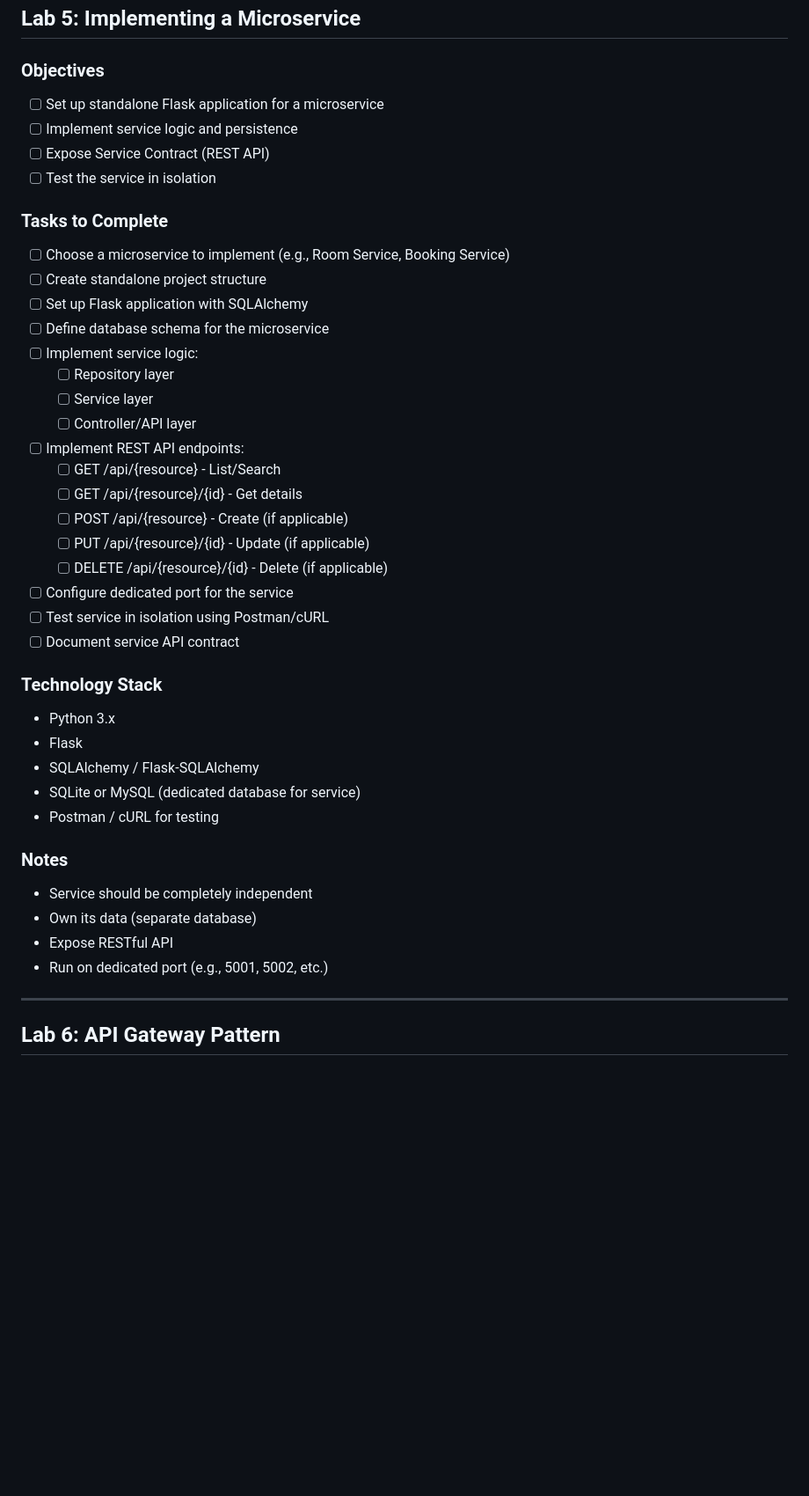
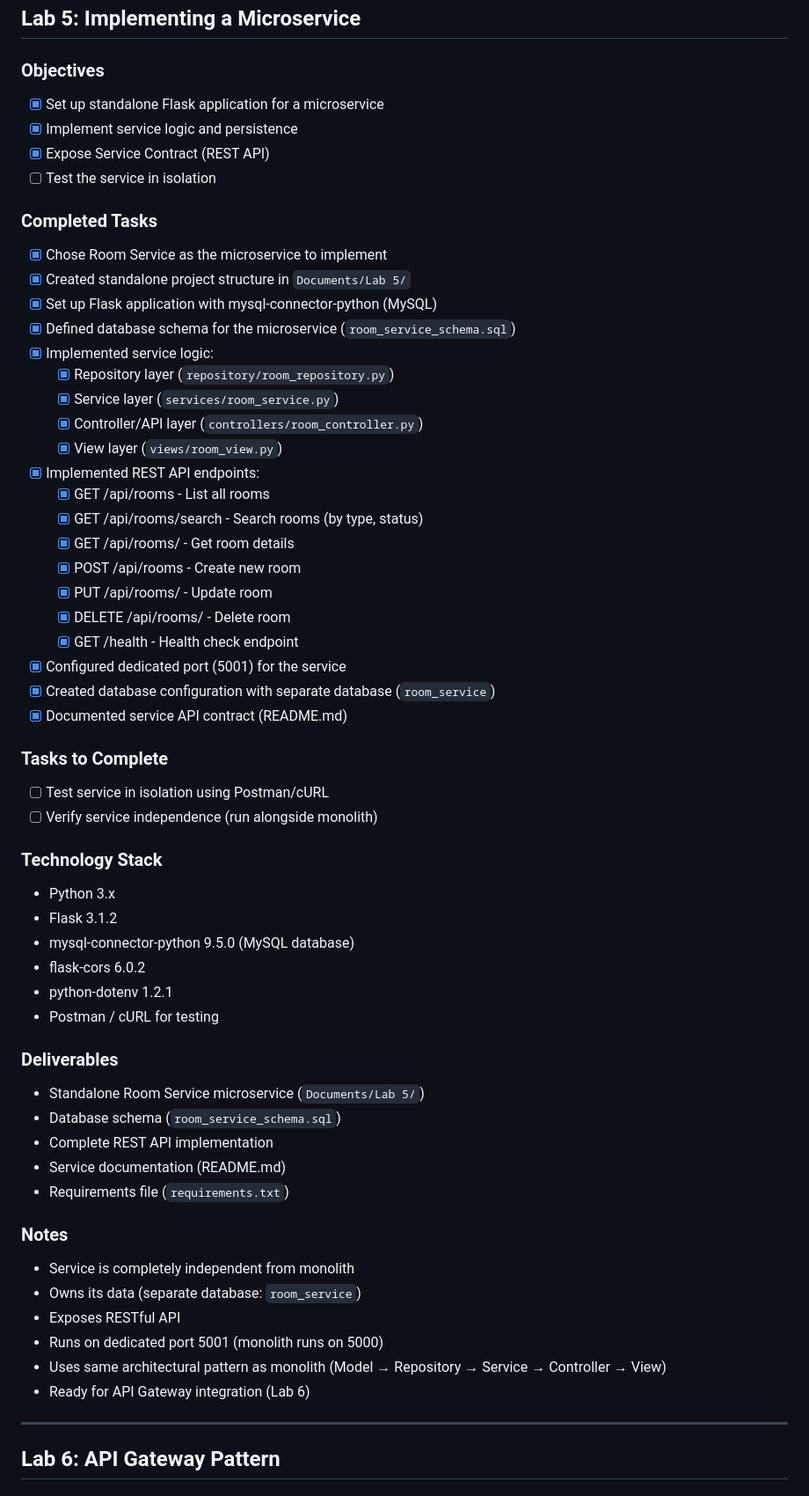
Before and after one commit to AlexCrisTin/SA25-26_ClassN01_Group_7, a Markdown page: checklist_plan.md, the part around one of its changes. Shown at 88% size. Rendered like a GitHub page; blank space fills up the shorter version.

Commit message:
docx: update checklist

```diff
--- a/checklist_plan.md
+++ b/checklist_plan.md
@@ -159,42 +159,59 @@ This document tracks the progress of all labs in the Software Architecture cours
 ## Lab 5: Implementing a Microservice
 
 ### Objectives
-- [ ] Set up standalone Flask application for a microservice
-- [ ] Implement service logic and persistence
-- [ ] Expose Service Contract (REST API)
+- [x] Set up standalone Flask application for a microservice
+- [x] Implement service logic and persistence
+- [x] Expose Service Contract (REST API)
 - [ ] Test the service in isolation
 
+### Completed Tasks
+- [x] Chose Room Service as the microservice to implement
+- [x] Created standalone project structure in `Documents/Lab 5/`
+- [x] Set up Flask application with mysql-connector-python (MySQL)
+- [x] Defined database schema for the microservice (`room_service_schema.sql`)
+- [x] Implemented service logic:
+  - [x] Repository layer (`repository/room_repository.py`)
+  - [x] Service layer (`services/room_service.py`)
+  - [x] Controller/API layer (`controllers/room_controller.py`)
+  - [x] View layer (`views/room_view.py`)
+- [x] Implemented REST API endpoints:
+  - [x] GET /api/rooms - List all rooms
+  - [x] GET /api/rooms/search - Search rooms (by type, status)
+  - [x] GET /api/rooms/<id> - Get room details
+  - [x] POST /api/rooms - Create new room
+  - [x] PUT /api/rooms/<id> - Update room
+  - [x] DELETE /api/rooms/<id> - Delete room
+  - [x] GET /health - Health check endpoint
+- [x] Configured dedicated port (5001) for the service
+- [x] Created database configuration with separate database (`room_service`)
+- [x] Documented service API contract (README.md)
+
 ### Tasks to Complete
-- [ ] Choose a microservice to implement (e.g., Room Service, Booking Service)
-- [ ] Create standalone project structure
-- [ ] Set up Flask application with SQLAlchemy
-- [ ] Define database schema for the microservice
-- [ ] Implement service logic:
-  - [ ] Repository layer
-  - [ ] Service layer
-  - [ ] Controller/API layer
-- [ ] Implement REST API endpoints:
-  - [ ] GET /api/{resource} - List/Search
-  - [ ] GET /api/{resource}/{id} - Get details
-  - [ ] POST /api/{resource} - Create (if applicable)
-  - [ ] PUT /api/{resource}/{id} - Update (if applicable)
-  - [ ] DELETE /api/{resource}/{id} - Delete (if applicable)
-- [ ] Configure dedicated port for the service
 - [ ] Test service in isolation using Postman/cURL
-- [ ] Document service API contract
+- [ ] Verify service independence (run alongside monolith)
 
 ### Technology Stack
 - Python 3.x
-- Flask
-- SQLAlchemy / Flask-SQLAlchemy
-- SQLite or MySQL (dedicated database for service)
+- Flask 3.1.2
+- mysql-connector-python 9.5.0 (MySQL database)
+- flask-cors 6.0.2
+- python-dotenv 1.2.1
 - Postman / cURL for testing
 
+### Deliverables
+- Standalone Room Service microservice (`Documents/Lab 5/`)
+- Database schema (`room_service_schema.sql`)
+- Complete REST API implementation
+- Service documentation (README.md)
+- Requirements file (`requirements.txt`)
+
 ### Notes
-- Service should be completely independent
-- Own its data (separate database)
-- Expose RESTful API
-- Run on dedicated port (e.g., 5001, 5002, etc.)
+- Service is completely independent from monolith
+- Owns its data (separate database: `room_service`)
+- Exposes RESTful API
+- Runs on dedicated port 5001 (monolith runs on 5000)
+- Uses same architectural pattern as monolith (Model → Repository → Service → Controller → View)
+- Ready for API Gateway integration (Lab 6)
 
 ---
 
```
Also changed, not shown: other parts of checklist_plan.md (+1 -1 lines).
